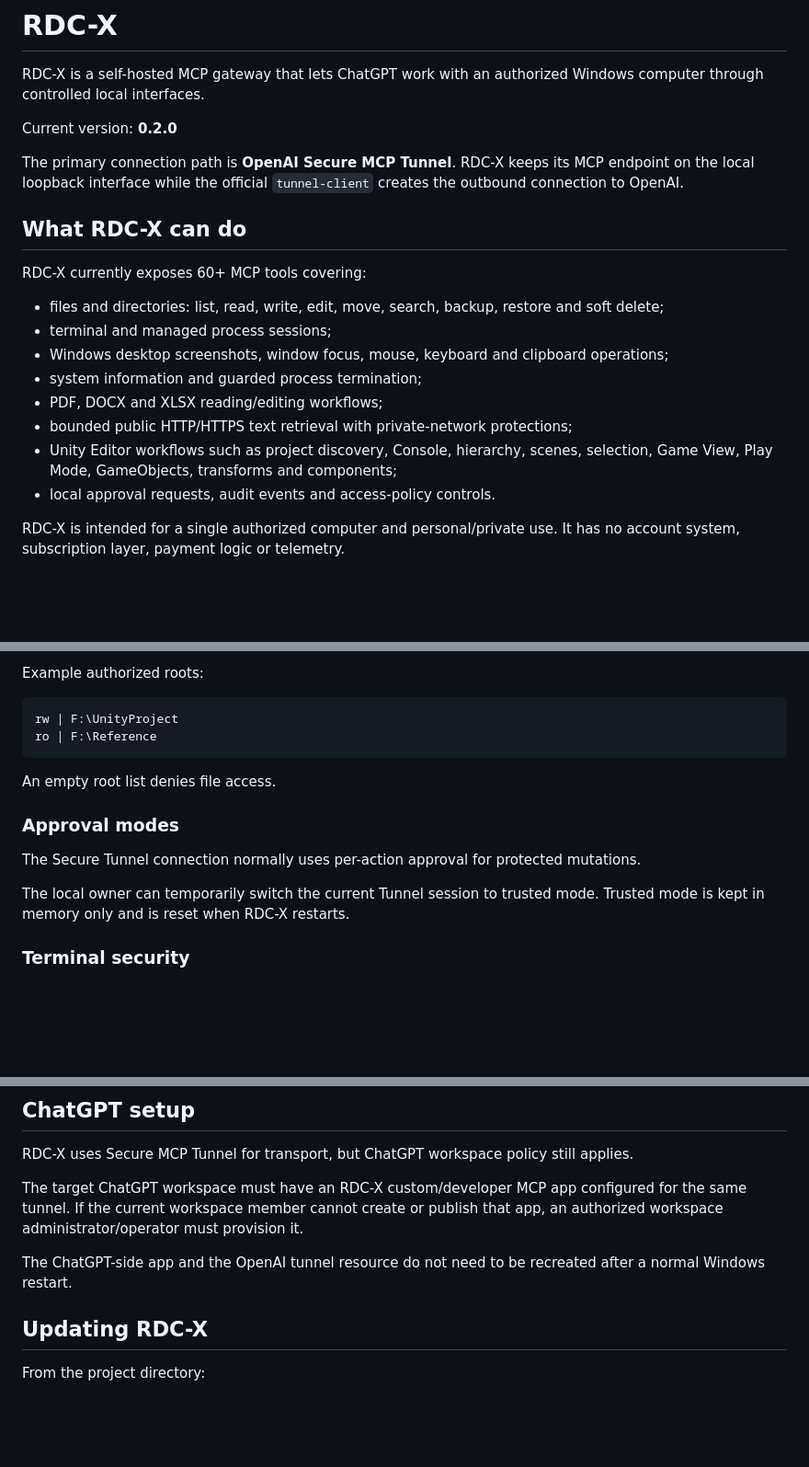
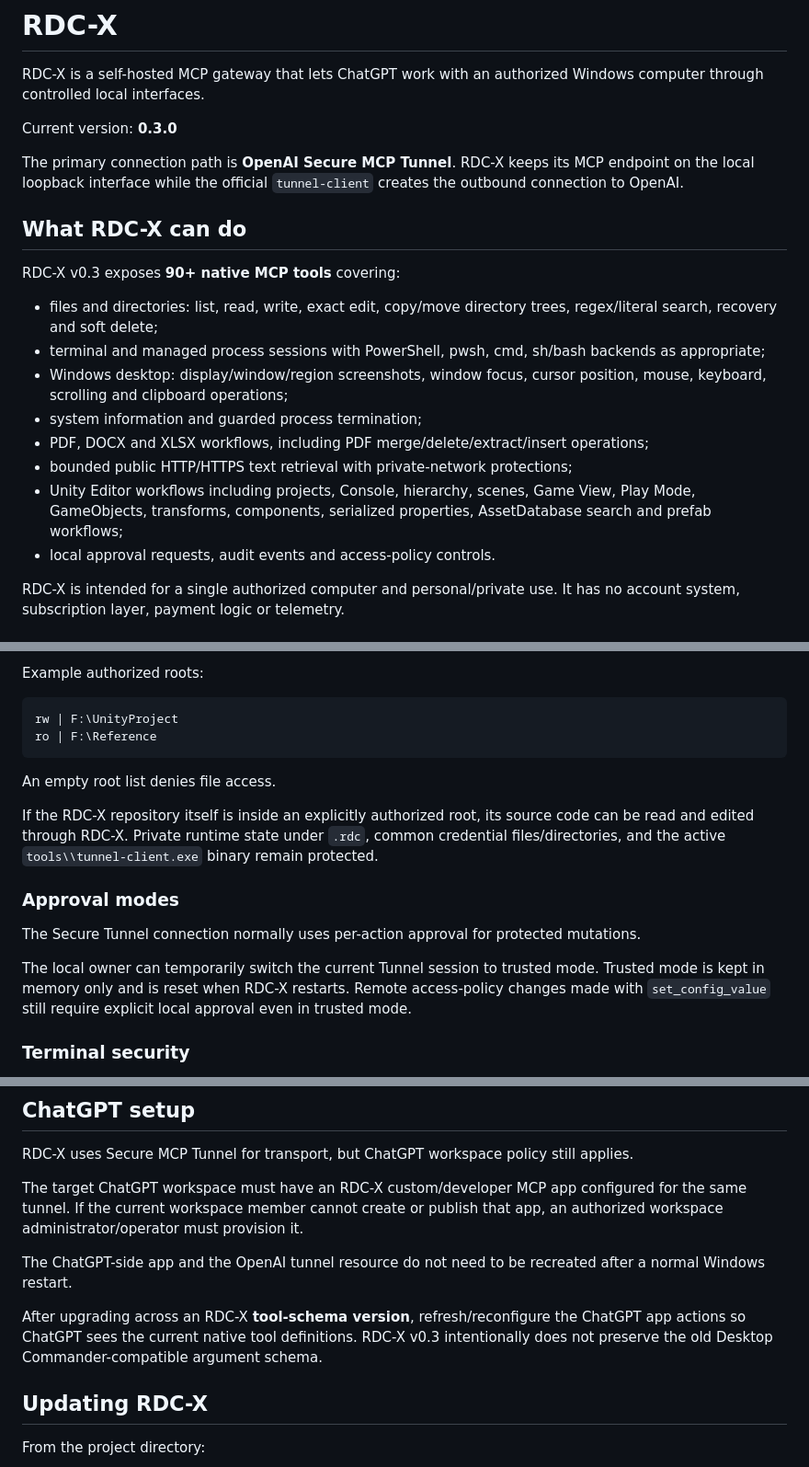
Before and after one commit to fly-way/rdc-x, a Markdown page: README.md, 3 parts joined by grey strips. Shown at 92% size. Rendered like a GitHub page; blank space fills up the shorter version.

Commit message:
docs: describe native v0.3 capabilities

```diff
--- a/README.md
+++ b/README.md
@@ -2,21 +2,21 @@
 
 RDC-X is a self-hosted MCP gateway that lets ChatGPT work with an authorized Windows computer through controlled local interfaces.
 
-Current version: **0.2.0**
+Current version: **0.3.0**
 
 The primary connection path is **OpenAI Secure MCP Tunnel**. RDC-X keeps its MCP endpoint on the local loopback interface while the official `tunnel-client` creates the outbound connection to OpenAI.
 
 ## What RDC-X can do
 
-RDC-X currently exposes 60+ MCP tools covering:
+RDC-X v0.3 exposes **90+ native MCP tools** covering:
 
-- files and directories: list, read, write, edit, move, search, backup, restore and soft delete;
-- terminal and managed process sessions;
-- Windows desktop screenshots, window focus, mouse, keyboard and clipboard operations;
+- files and directories: list, read, write, exact edit, copy/move directory trees, regex/literal search, recovery and soft delete;
+- terminal and managed process sessions with PowerShell, pwsh, cmd, sh/bash backends as appropriate;
+- Windows desktop: display/window/region screenshots, window focus, cursor position, mouse, keyboard, scrolling and clipboard operations;
 - system information and guarded process termination;
-- PDF, DOCX and XLSX reading/editing workflows;
+- PDF, DOCX and XLSX workflows, including PDF merge/delete/extract/insert operations;
 - bounded public HTTP/HTTPS text retrieval with private-network protections;
-- Unity Editor workflows such as project discovery, Console, hierarchy, scenes, selection, Game View, Play Mode, GameObjects, transforms and components;
+- Unity Editor workflows including projects, Console, hierarchy, scenes, Game View, Play Mode, GameObjects, transforms, components, serialized properties, AssetDatabase search and prefab workflows;
 - local approval requests, audit events and access-policy controls.
 
 RDC-X is intended for a single authorized computer and personal/private use. It has no account system, subscription layer, payment logic or telemetry.
@@ -188,11 +188,13 @@ ro | F:\Reference
 
 An empty root list denies file access.
 
+If the RDC-X repository itself is inside an explicitly authorized root, its source code can be read and edited through RDC-X. Private runtime state under `.rdc`, common credential files/directories, and the active `tools\\tunnel-client.exe` binary remain protected.
+
 ### Approval modes
 
 The Secure Tunnel connection normally uses per-action approval for protected mutations.
 
-The local owner can temporarily switch the current Tunnel session to trusted mode. Trusted mode is kept in memory only and is reset when RDC-X restarts.
+The local owner can temporarily switch the current Tunnel session to trusted mode. Trusted mode is kept in memory only and is reset when RDC-X restarts. Remote access-policy changes made with `set_config_value` still require explicit local approval even in trusted mode.
 
 ### Terminal security
 
@@ -207,6 +209,8 @@ RDC-X uses Secure MCP Tunnel for transport, but ChatGPT workspace policy still a
 The target ChatGPT workspace must have an RDC-X custom/developer MCP app configured for the same tunnel. If the current workspace member cannot create or publish that app, an authorized workspace administrator/operator must provision it.
 
 The ChatGPT-side app and the OpenAI tunnel resource do not need to be recreated after a normal Windows restart.
+
+After upgrading across an RDC-X **tool-schema version**, refresh/reconfigure the ChatGPT app actions so ChatGPT sees the current native tool definitions. RDC-X v0.3 intentionally does not preserve the old Desktop Commander-compatible argument schema.
 
 ## Updating RDC-X
 
```
Also changed, not shown: other parts of README.md (+1 -0 lines).
